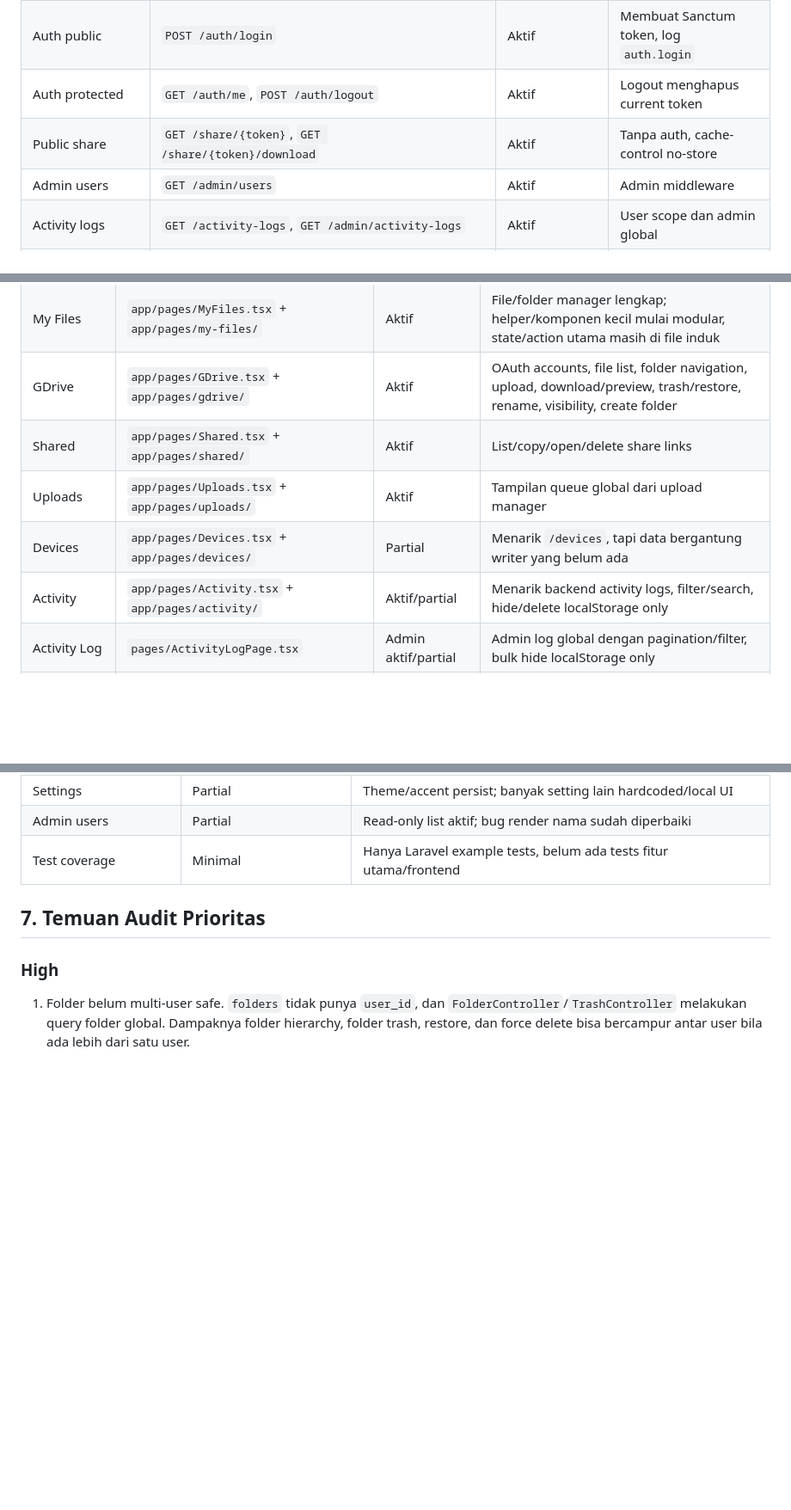
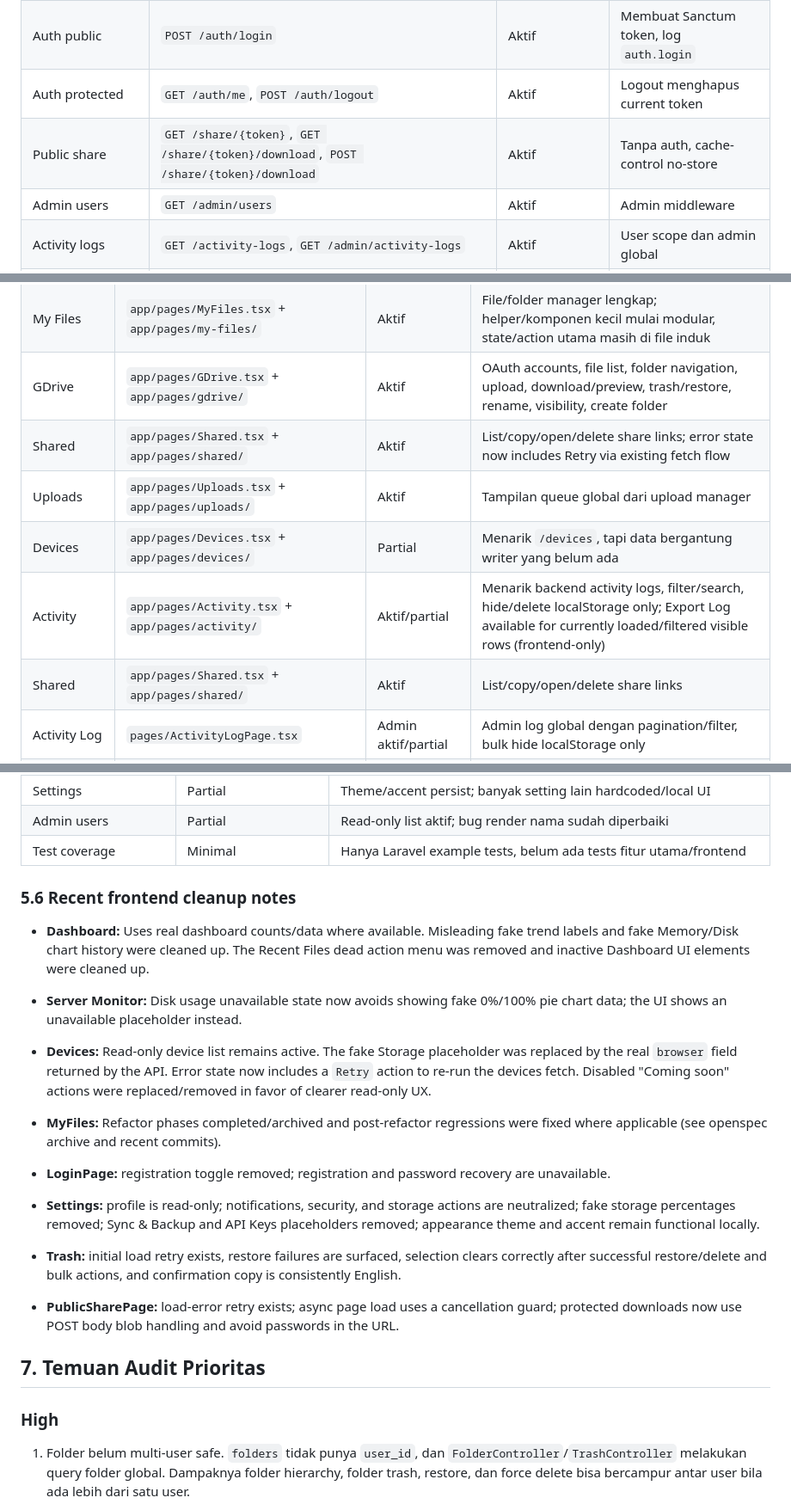
Before and after one commit to ceguq/cloud-server-v2, a Markdown page: PROJECT_STRUCTURE.md, 3 parts joined by grey strips. Shown at 86% size. GitHub-like rendering; blank space fills up the shorter version.

Commit message:
Update project structure audit

```diff
--- a/PROJECT_STRUCTURE.md
+++ b/PROJECT_STRUCTURE.md
@@ -130,7 +130,7 @@ Semua API utama berada di `backend/routes/api.php`.
 | Health | `GET /ping` | Aktif | JSON ping API |
 | Auth public | `POST /auth/login` | Aktif | Membuat Sanctum token, log `auth.login` |
 | Auth protected | `GET /auth/me`, `POST /auth/logout` | Aktif | Logout menghapus current token |
-| Public share | `GET /share/{token}`, `GET /share/{token}/download` | Aktif | Tanpa auth, cache-control no-store |
+| Public share | `GET /share/{token}`, `GET /share/{token}/download`, `POST /share/{token}/download` | Aktif | Tanpa auth, cache-control no-store |
 | Admin users | `GET /admin/users` | Aktif | Admin middleware |
 | Activity logs | `GET /activity-logs`, `GET /admin/activity-logs` | Aktif | User scope dan admin global |
 | Folders | `GET/POST/PATCH/DELETE /folders`, `PATCH /folders/{folder}/move` | Aktif, caveat multi-user | Folder belum punya `user_id` |
@@ -215,10 +215,11 @@ Update terbaru memperluas pola modular per page di `frontend/src/app/pages/`. Fi
 | Dashboard | `app/pages/Dashboard.tsx` + `app/pages/dashboard/` | Aktif/partial | Ambil storage, recent files, share links count, devices count, activity logs, server monitor, storage breakdown |
 | My Files | `app/pages/MyFiles.tsx` + `app/pages/my-files/` | Aktif | File/folder manager lengkap; helper/komponen kecil mulai modular, state/action utama masih di file induk |
 | GDrive | `app/pages/GDrive.tsx` + `app/pages/gdrive/` | Aktif | OAuth accounts, file list, folder navigation, upload, download/preview, trash/restore, rename, visibility, create folder |
-| Shared | `app/pages/Shared.tsx` + `app/pages/shared/` | Aktif | List/copy/open/delete share links |
+| Shared | `app/pages/Shared.tsx` + `app/pages/shared/` | Aktif | List/copy/open/delete share links; error state now includes Retry via existing fetch flow |
 | Uploads | `app/pages/Uploads.tsx` + `app/pages/uploads/` | Aktif | Tampilan queue global dari upload manager |
 | Devices | `app/pages/Devices.tsx` + `app/pages/devices/` | Partial | Menarik `/devices`, tapi data bergantung writer yang belum ada |
-| Activity | `app/pages/Activity.tsx` + `app/pages/activity/` | Aktif/partial | Menarik backend activity logs, filter/search, hide/delete localStorage only |
+| Activity | `app/pages/Activity.tsx` + `app/pages/activity/` | Aktif/partial | Menarik backend activity logs, filter/search, hide/delete localStorage only; Export Log available for currently loaded/filtered visible rows (frontend-only) |
+| Shared | `app/pages/Shared.tsx` + `app/pages/shared/` | Aktif | List/copy/open/delete share links | Error state now includes Retry via existing fetch flow |
 | Activity Log | `pages/ActivityLogPage.tsx` | Admin aktif/partial | Admin log global dengan pagination/filter, bulk hide localStorage only |
 | Trash | `app/pages/Trash.tsx` + `app/pages/trash/` | Aktif | Local trash files/folders, restore dan force delete |
 | Server Monitor | `app/pages/ServerMonitor.tsx` + `app/pages/server-monitor/` | Aktif | Metrics real dari backend, chart historical belum ada |
@@ -277,6 +278,20 @@ Catatan risiko: cancel saat upload sedang berjalan hanya bisa membersihkan file
 | Settings | Partial | Theme/accent persist; banyak setting lain hardcoded/local UI |
 | Admin users | Partial | Read-only list aktif; bug render nama sudah diperbaiki |
 | Test coverage | Minimal | Hanya Laravel example tests, belum ada tests fitur utama/frontend |
+
+### 5.6 Recent frontend cleanup notes
+
+- **Dashboard:** Uses real dashboard counts/data where available. Misleading fake trend labels and fake Memory/Disk chart history were cleaned up. The Recent Files dead action menu was removed and inactive Dashboard UI elements were cleaned up.
+
+- **Server Monitor:** Disk usage unavailable state now avoids showing fake 0%/100% pie chart data; the UI shows an unavailable placeholder instead.
+
+- **Devices:** Read-only device list remains active. The fake Storage placeholder was replaced by the real `browser` field returned by the API. Error state now includes a `Retry` action to re-run the devices fetch. Disabled "Coming soon" actions were replaced/removed in favor of clearer read-only UX.
+
+- **MyFiles:** Refactor phases completed/archived and post-refactor regressions were fixed where applicable (see openspec archive and recent commits).
+- **LoginPage:** registration toggle removed; registration and password recovery are unavailable.
+- **Settings:** profile is read-only; notifications, security, and storage actions are neutralized; fake storage percentages removed; Sync & Backup and API Keys placeholders removed; appearance theme and accent remain functional locally.
+- **Trash:** initial load retry exists, restore failures are surfaced, selection clears correctly after successful restore/delete and bulk actions, and confirmation copy is consistently English.
+- **PublicSharePage:** load-error retry exists; async page load uses a cancellation guard; protected downloads now use POST body blob handling and avoid passwords in the URL.
 
 ## 7. Temuan Audit Prioritas
 
```
Also changed, not shown: other parts of PROJECT_STRUCTURE.md (+3 -3 lines).
